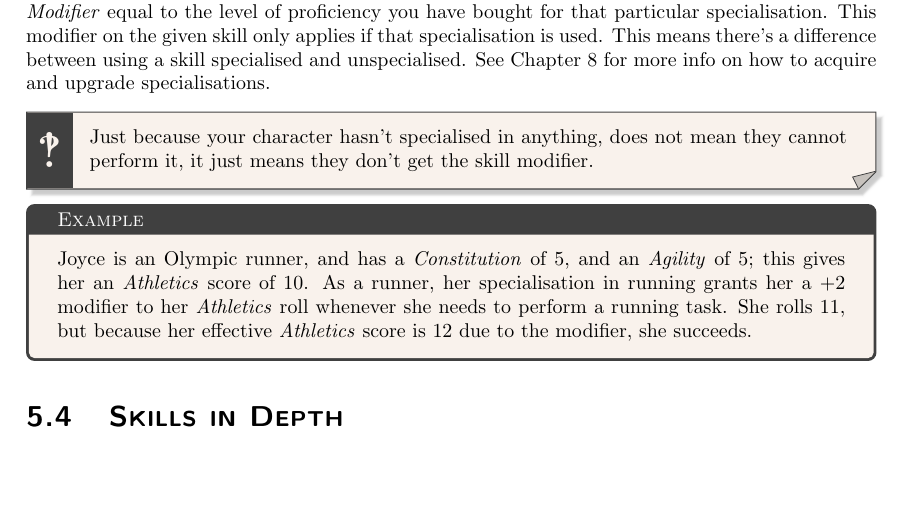
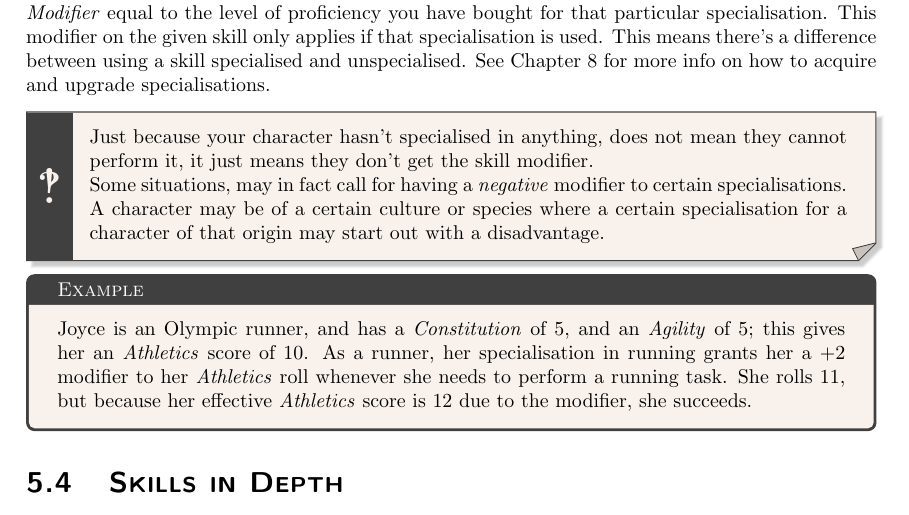
Before and after one commit to ElectricCoffee/SirenRPG, a LaTeX thesis (src/main.tex, which reads src/chapters/skills/proficiency.tex): part of page 22 of 65, cut so that both start at the same text, the shorter picture padded with empty space. Compiled offline with pdfLaTeX.

Commit message:
add note about negative modifiers

```diff
--- a/src/chapters/skills/proficiency.tex
+++ b/src/chapters/skills/proficiency.tex
@@ -7,6 +7,9 @@ See Chapter~\ref{chap:char-prog} for more info on how to acquire and upgrade spe
 
 \begin{note}
     Just because your character hasn't specialised in anything, does not mean they cannot perform it, it just means they don't get the skill modifier.
+
+    Some situations, may in fact call for having a \textit{negative} modifier to certain specialisations.
+    A character may be of a certain culture or species where a certain specialisation for a character of that origin may start out with a disadvantage.
 \end{note}
 
 \begin{example}
```
